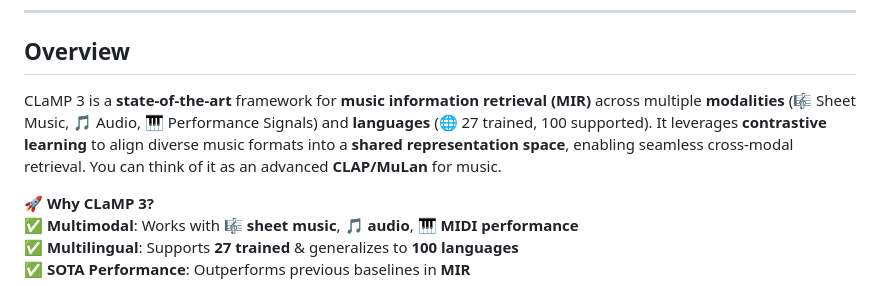
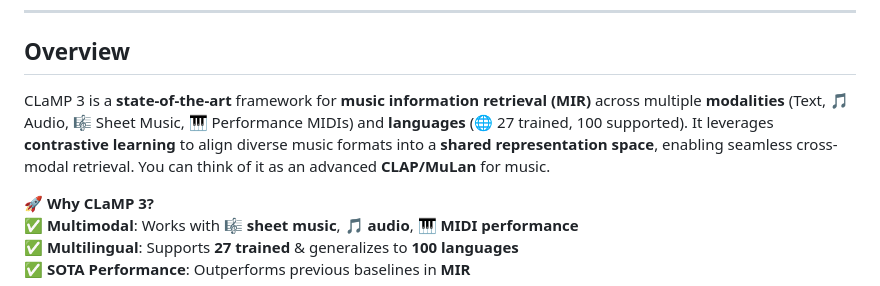
Before and after one commit to sanderwood/clamp3, a Markdown page: README.md, the part around the change. Drawn GitHub-style.

```diff
--- a/README.md
+++ b/README.md
@@ -14,7 +14,7 @@
 ---
 
 ## **Overview**
-CLaMP 3 is a **state-of-the-art** framework for **music information retrieval (MIR)** across multiple **modalities** (🎼 Sheet Music, 🎵 Audio, 🎹 Performance Signals) and **languages** (🌐 27 trained, 100 supported). It leverages **contrastive learning** to align diverse music formats into a **shared representation space**, enabling seamless cross-modal retrieval. You can think of it as an advanced **CLAP/MuLan** for music.
+CLaMP 3 is a **state-of-the-art** framework for **music information retrieval (MIR)** across multiple **modalities** (Text, 🎵 Audio, 🎼 Sheet Music, 🎹 Performance MIDIs) and **languages** (🌐 27 trained, 100 supported). It leverages **contrastive learning** to align diverse music formats into a **shared representation space**, enabling seamless cross-modal retrieval. You can think of it as an advanced **CLAP/MuLan** for music.
 
 🚀 **Why CLaMP 3?**
 ✅ **Multimodal**: Works with 🎼 **sheet music**, 🎵 **audio**, 🎹 **MIDI performance**
```
